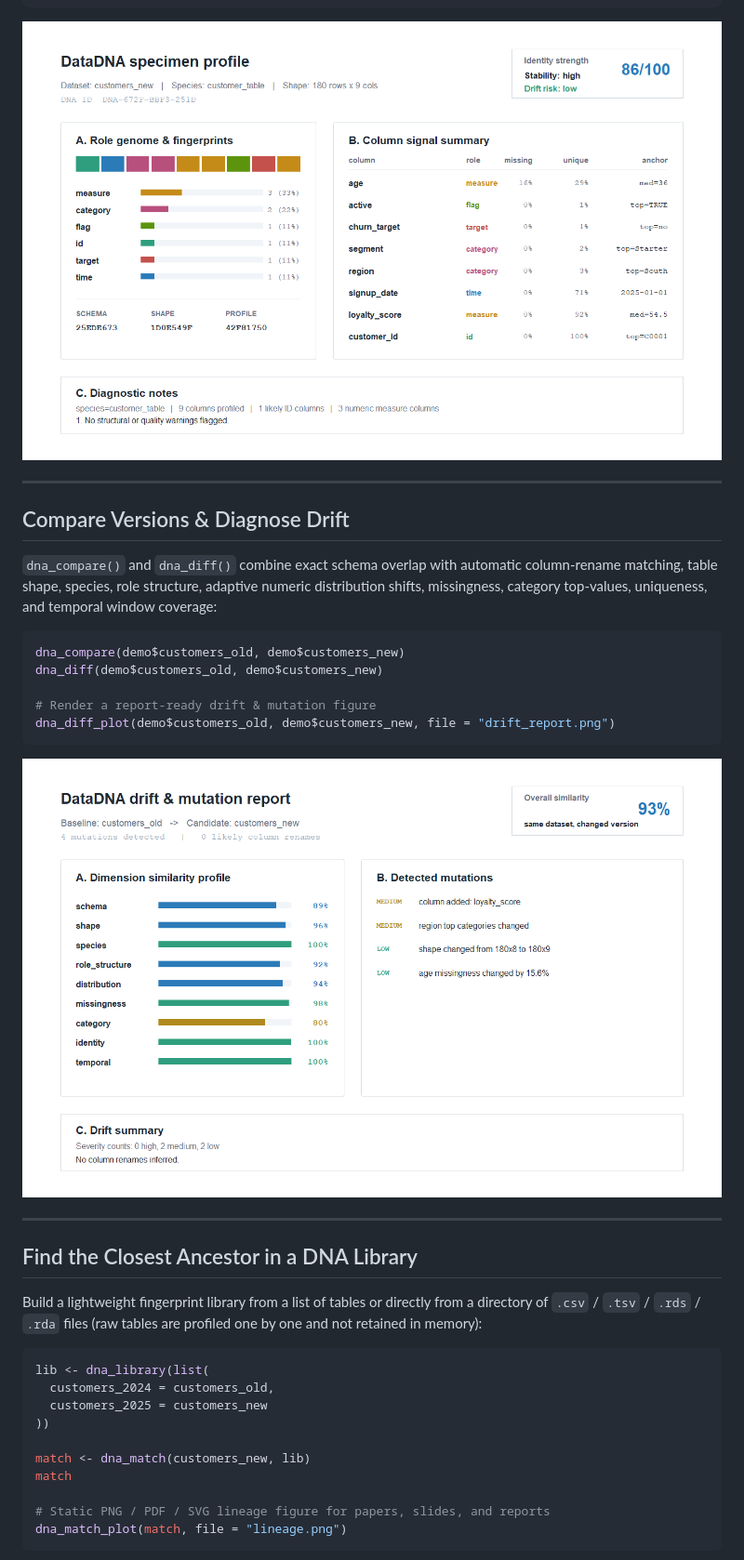
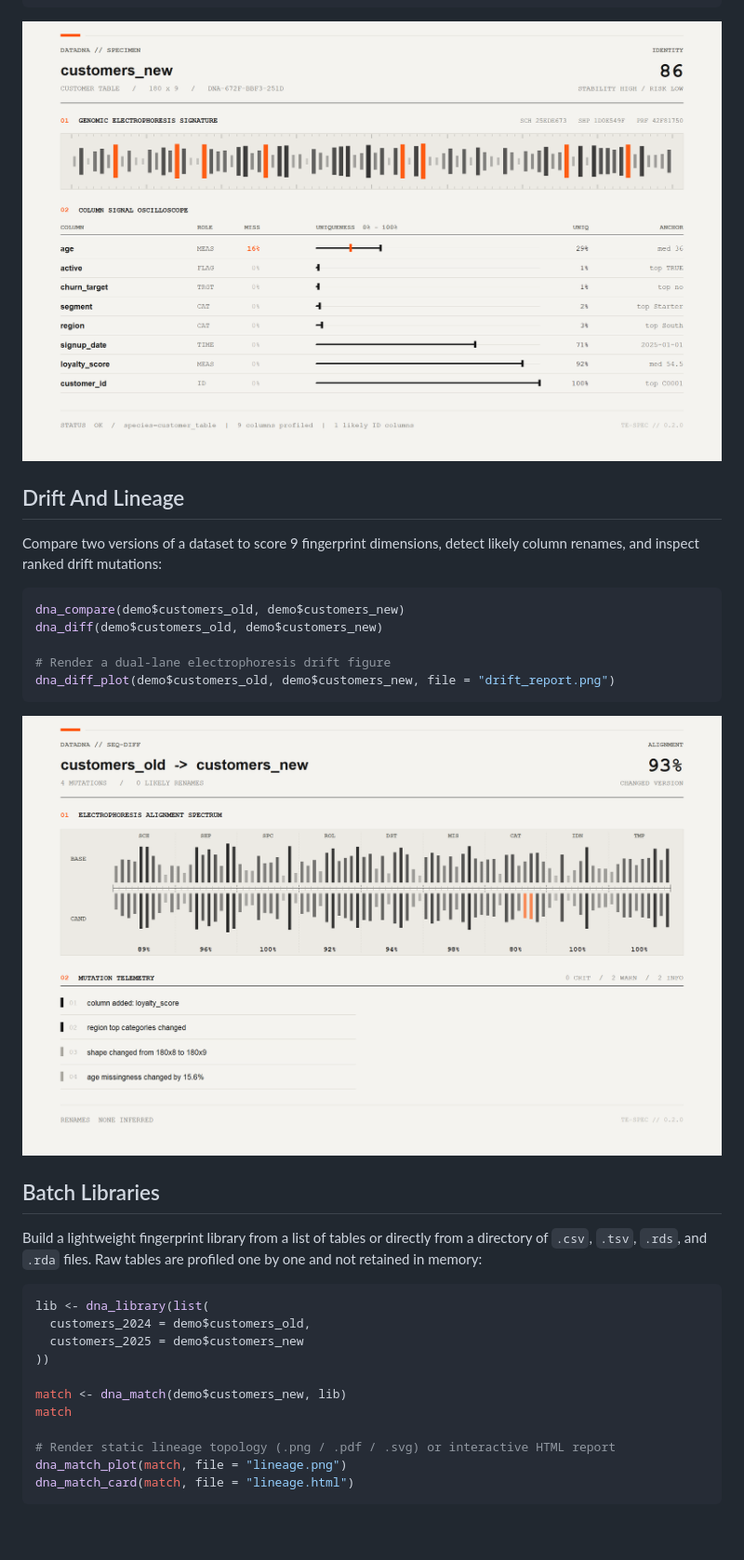
Before and after one commit to TonyIsFool/DataDNA, a Markdown page: README.md, the part around one of its changes. Shown at 93% size. Rendered like a GitHub page; pictures changed too: man/figures/dna-diff-plot.png, man/figures/dna-plot.png; blank space fills up the shorter version.

Commit message:
Redesign README presentation style after TidyPanel and sync figures

````diff
--- a/README.md
+++ b/README.md
@@ -38,44 +92,38 @@ dna_card(dna, file = "customers_dna.html")
 
 ![DataDNA Specimen Profile](man/figures/dna-plot.png)
 
----
+## Drift And Lineage
 
-## Compare Versions & Diagnose Drift
-
-`dna_compare()` and `dna_diff()` combine exact schema overlap with automatic
-column-rename matching, table shape, species, role structure, adaptive numeric
-distribution shifts, missingness, category top-values, uniqueness, and temporal
-window coverage:
+Compare two versions of a dataset to score 9 fingerprint dimensions, detect likely column renames,
+and inspect ranked drift mutations:
 
 ```r
 dna_compare(demo$customers_old, demo$customers_new)
 dna_diff(demo$customers_old, demo$customers_new)
 
-# Render a report-ready drift & mutation figure
+# Render a dual-lane electrophoresis drift figure
 dna_diff_plot(demo$customers_old, demo$customers_new, file = "drift_report.png")
 ```
 
 ![DataDNA Drift Report](man/figures/dna-diff-plot.png)
 
----
+## Batch Libraries
 
-## Find the Closest Ancestor in a DNA Library
-
-Build a lightweight fingerprint library from a list of tables or directly from a
-directory of `.csv` / `.tsv` / `.rds` / `.rda` files (raw tables are profiled
-one by one and not retained in memory):
+Build a lightweight fingerprint library from a list of tables or directly from a directory of
+`.csv`, `.tsv`, `.rds`, and `.rda` files. Raw tables are profiled one by one and not retained in memory:
 
 ```r
 lib <- dna_library(list(
-  customers_2024 = customers_old,
-  customers_2025 = customers_new
+  customers_2024 = demo$customers_old,
+  customers_2025 = demo$customers_new
 ))
 
-match <- dna_match(customers_new, lib)
+match <- dna_match(demo$customers_new, lib)
 match
 
-# Static PNG / PDF / SVG lineage figure for papers, slides, and reports
+# Render static lineage topology (.png / .pdf / .svg) or interactive HTML report
 dna_match_plot(match, file = "lineage.png")
+dna_match_card(match, file = "lineage.html")
 ```
 
 ![DataDNA Lineage Match](man/figures/dna-match-plot.png)
````
Also changed, not shown: other parts of README.md (+88 -59 lines), man/figures/dna-match-plot.png.
